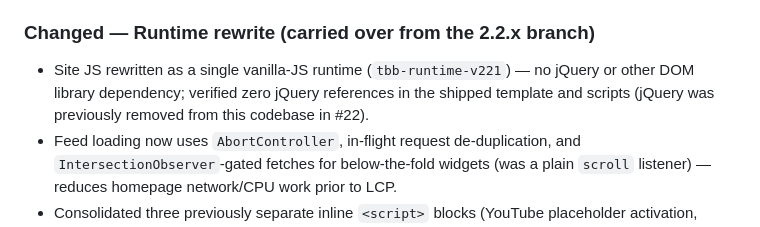
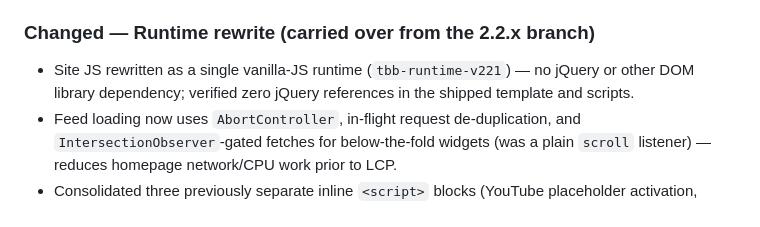
Before and after one commit to bukitbesi/xml, a Markdown page: CHANGELOG.md, the part around the change. Drawn GitHub-style.

Commit message:
docs: narrow changelog jQuery claim
Co-authored-by: bukitbesi <69172989+bukitbesi@users.noreply.github.com>

```diff
--- a/CHANGELOG.md
+++ b/CHANGELOG.md
@@ -12,7 +12,7 @@ Format: `[version] YYYY-MM-DD`
 - **Below-the-fold `getPosts` widgets (Terkini, Islamik, Direktori, Bantuan Kerajaan, etc.) could render with empty thumbnails** — `loadWidget()` fetches a widget's posts once it nears the viewport (IntersectionObserver, 300px margin), then called `images(target)`, which re-checked visibility with its own, narrower 240px margin. Any timing/scroll mismatch between the two checks left thumbnails permanently queued on an observer that had already fired and would not fire again, so the image never loaded even though the post content was on-screen. `images()` now accepts an `eager` flag; the three call sites that inject content that is already known to be on/near-screen (`loadWidget`, live search results, and “Load more” pagination) pass it so thumbnails render immediately instead of re-entering a second lazy-load queue. Confirmed with a Playwright reproduction (mocked Blogger feed JSON) that failed before the fix and passes after.
 
 ### Changed — Runtime rewrite (carried over from the 2.2.x branch)
-- Site JS rewritten as a single vanilla-JS runtime (`tbb-runtime-v221`) — no jQuery or other DOM library dependency; verified zero jQuery references in the shipped template and scripts (jQuery was previously removed from this codebase in #22).
+- Site JS rewritten as a single vanilla-JS runtime (`tbb-runtime-v221`) — no jQuery or other DOM library dependency; verified zero jQuery references in the shipped template and scripts.
 - Feed loading now uses `AbortController`, in-flight request de-duplication, and `IntersectionObserver`-gated fetches for below-the-fold widgets (was a plain `scroll` listener) — reduces homepage network/CPU work prior to LCP.
 - Consolidated three previously separate inline `<script>` blocks (YouTube placeholder activation, responsive table wrapping, image alt-text fallback) into the single runtime script — fewer parser-blocking script tags, easier to audit, nothing duplicated.
 - Removed the client-side "force canonical URL" `history.replaceState` script — canonical URLs are now purely declarative (`<link rel="canonical">`), which is what search engines expect; rewriting the URL after the fact was unnecessary and could mask real redirect issues.
```
